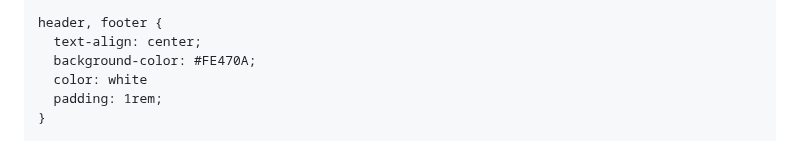
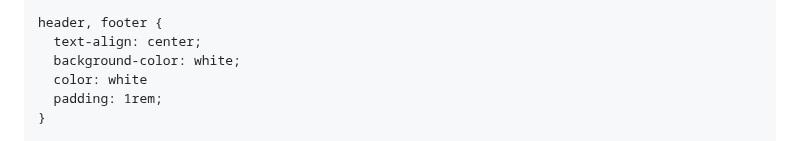
Before and after one commit to MariaFernandaApazaMeza/Web-Personal, a Markdown page: README.md, the part around the change. Drawn GitHub-style.

```diff
--- a/README.md
+++ b/README.md
@@ -22,7 +22,7 @@
 
     header, footer {
       text-align: center;
-      background-color: #FE470A;
+      background-color: white;
       color: white
       padding: 1rem;
     }
```
